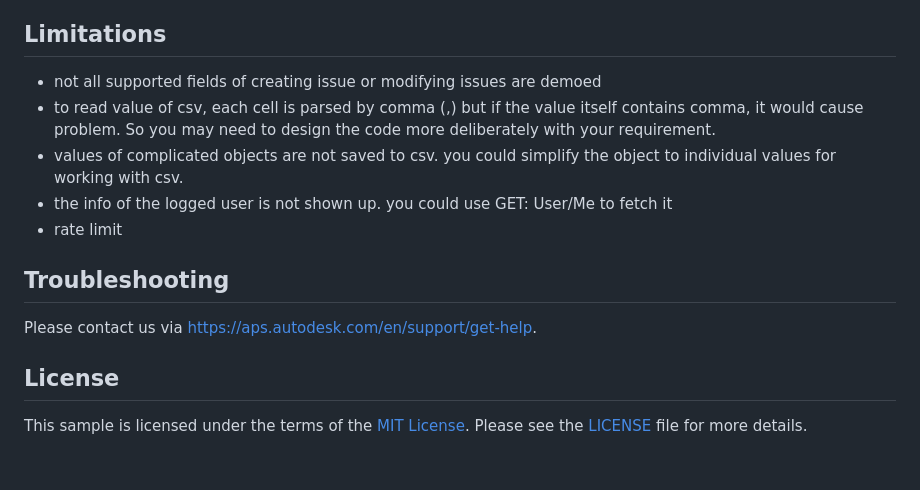
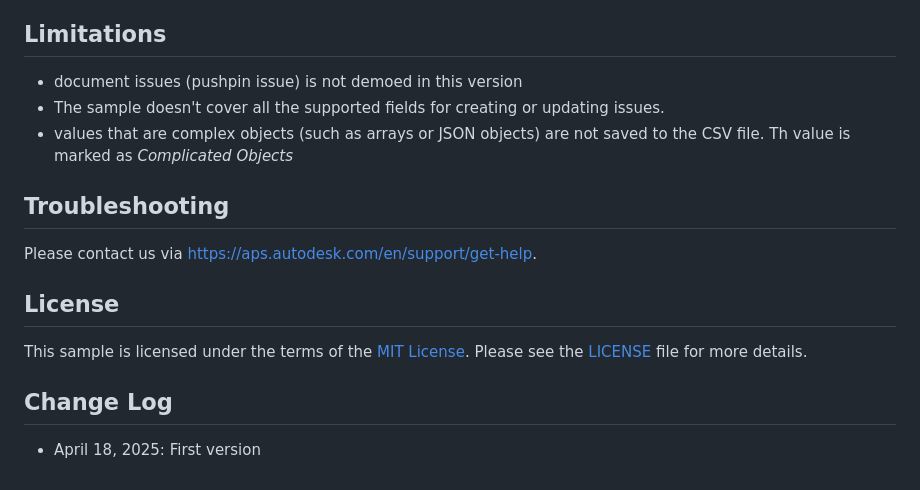
Before and after one commit to autodesk-platform-services/aps-acc-issues-tutorial-nodejs, a Markdown page: README.md, the part around the change. GitHub-like rendering.

```diff
--- a/README.md
+++ b/README.md
@@ -88,11 +88,9 @@ SERVER_SESSION_SECRET="<secret-phrase>" # phrase used to encrypt/decrypt server
     > the status of created/modified/failed are tracked and will be printed out in the browser console after the process.
 
 ## Limitations
- - not all supported fields of creating issue or modifying issues are demoed
- - to read value of csv, each cell is parsed by comma (,) but if the value itself contains comma, it would cause problem. So you may need to design the code more deliberately with your requirement.
- - values of complicated objects are not saved to csv. you could simplify the object to individual values for working with csv.
- - the info of the logged user is not shown up. you could use GET: User/Me to fetch it
- - rate limit
+ - document issues (pushpin issue) is not demoed in this version
+ - The sample doesn't cover all the supported fields for creating or updating issues.
+ - values that are complex objects (such as arrays or JSON objects) are not saved to the CSV file. Th value is marked as _Complicated Objects_
 
 ## Troubleshooting
 
@@ -102,3 +100,6 @@ Please contact us via https://aps.autodesk.com/en/support/get-help.
 
 This sample is licensed under the terms of the [MIT License](http://opensource.org/licenses/MIT).
 Please see the [LICENSE](LICENSE) file for more details.
+
+## Change Log
+- April 18, 2025: First version
```
